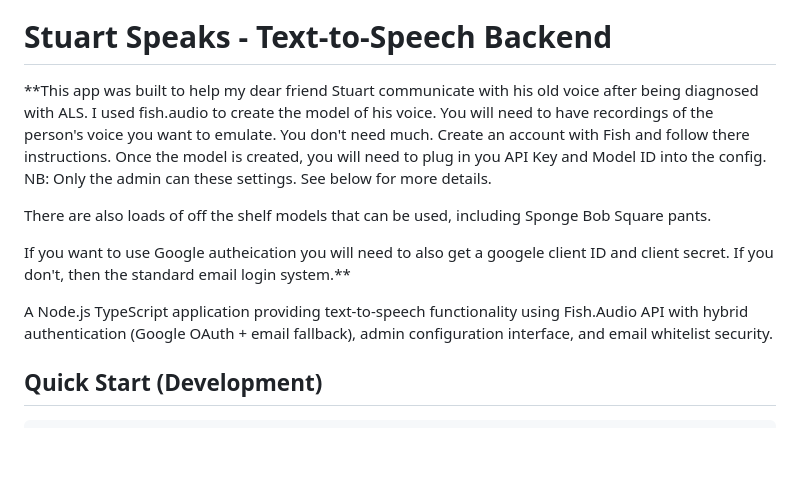
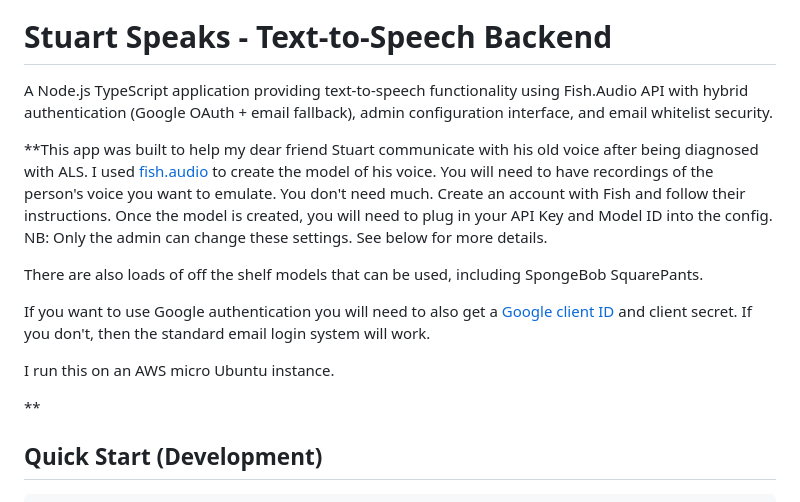
Before and after one commit to motamman/stuart-speaks, a Markdown page: README.md, the part around the change. GitHub-like rendering; blank space fills up the shorter version.

Commit message:
Update README for clarity and improved instructions on setup and usage

```diff
--- a/README.md
+++ b/README.md
@@ -2,15 +2,17 @@
 
 # Stuart Speaks - Text-to-Speech Backend
 
-**This app was built to help my dear friend Stuart communicate with his old voice after being diagnosed with ALS. I used fish.audio to create the model of his voice. You will need to have recordings of the person's voice you want to emulate. You don't need much. Create an account with Fish and follow there instructions. Once the model is created, you will need to plug in you API Key and Model ID into the config. NB: Only the admin can these settings. See below for more details.
+A Node.js TypeScript application providing text-to-speech functionality using Fish.Audio API with hybrid authentication (Google OAuth + email fallback), admin configuration interface, and email whitelist security.
 
-There are also loads of off the shelf models that can be used, including Sponge Bob Square pants.
+**This app was built to help my dear friend Stuart communicate with his old voice after being diagnosed with ALS. I used [fish.audio](https://fish.audio/) to create the model of his voice. You will need to have recordings of the person's voice you want to emulate. You don't need much. Create an account with Fish and follow their instructions. Once the model is created, you will need to plug in your API Key and Model ID into the config. NB: Only the admin can change these settings. See below for more details.
 
-If you want to use Google autheication you will need to also get a googele client ID and client secret. If you don't, then the standard email login system.**
+There are also loads of off the shelf models that can be used, including SpongeBob SquarePants.
 
+If you want to use Google authentication you will need to also get a [Google client ID](https://console.cloud.google.com/apis/credentials) and client secret. If you don't, then the standard email login system will work.
 
+I run this on an AWS micro Ubuntu instance.
 
-A Node.js TypeScript application providing text-to-speech functionality using Fish.Audio API with hybrid authentication (Google OAuth + email fallback), admin configuration interface, and email whitelist security.
+**
 
 ## Quick Start (Development)
 
```
